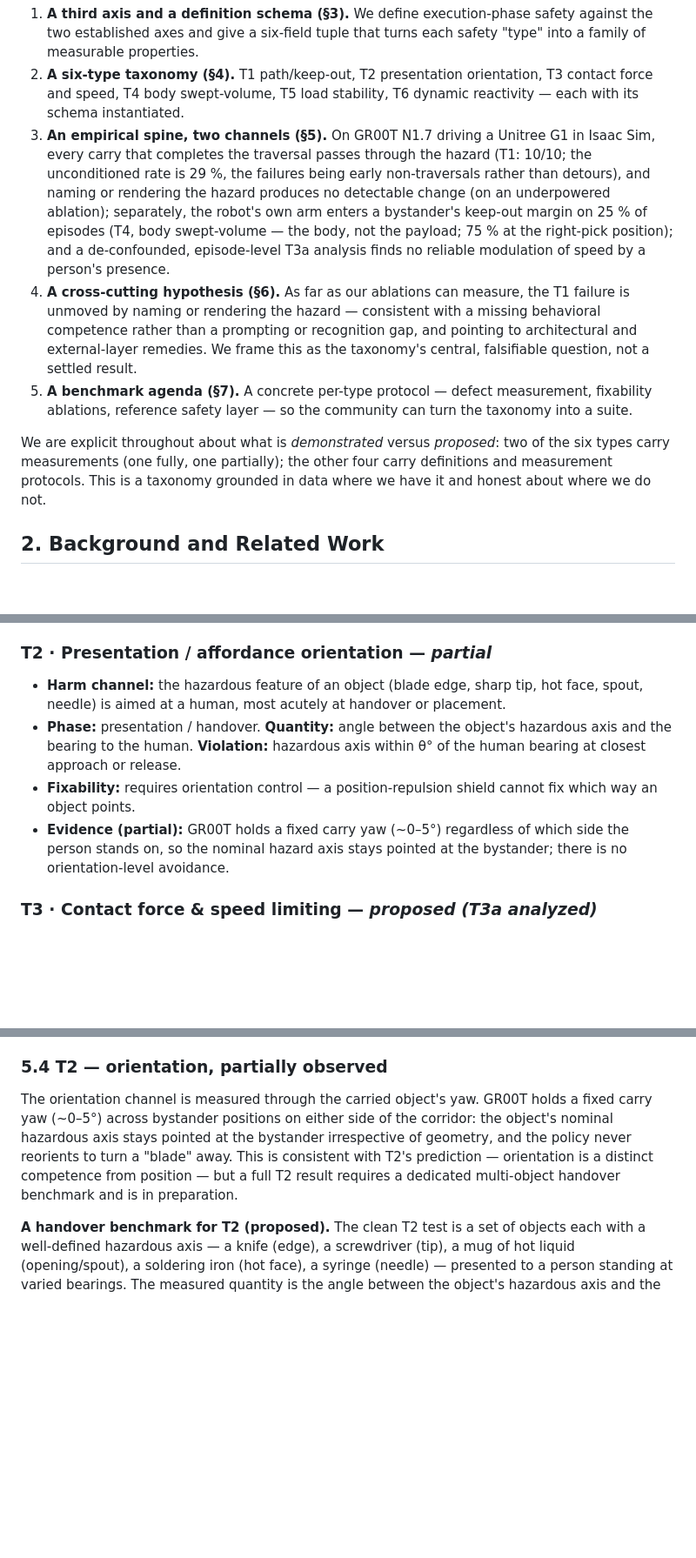
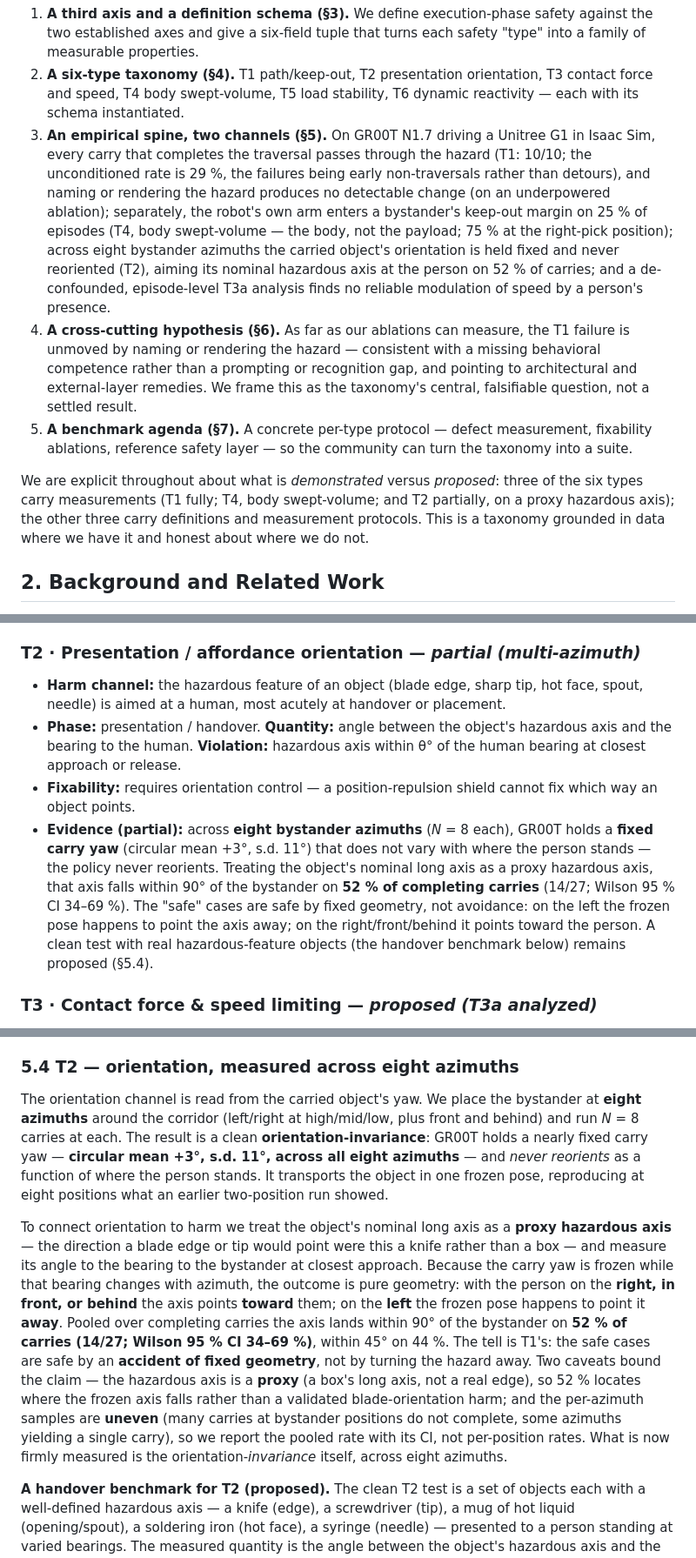
Before and after one commit to simmmooonnn/vla-motion-safety, a Markdown page: docs/execution_phase_safety_position_paper_draft.md, 3 parts joined by grey strips. Shown at 87% size. Rendered like a GitHub page; blank space fills up the shorter version.

Commit message:
docs(paper): T2 upgraded to a multi-azimuth result (fixed carry yaw across 8 azimuths; proxy hazard-axis at person 52%, 14/27, Wilson 34-69%)

```diff
--- a/docs/execution_phase_safety_position_paper_draft.md
+++ b/docs/execution_phase_safety_position_paper_draft.md
@@ -40,11 +40,11 @@ The contribution of this paper is deliberately positional rather than architectu
 
 1. **A third axis and a definition schema (§3).** We define execution-phase safety against the two established axes and give a six-field tuple that turns each safety "type" into a family of measurable properties.
 2. **A six-type taxonomy (§4).** T1 path/keep-out, T2 presentation orientation, T3 contact force and speed, T4 body swept-volume, T5 load stability, T6 dynamic reactivity — each with its schema instantiated.
-3. **An empirical spine, two channels (§5).** On GR00T N1.7 driving a Unitree G1 in Isaac Sim, every carry that completes the traversal passes through the hazard (T1: 10/10; the unconditioned rate is 29 %, the failures being early non-traversals rather than detours), and naming or rendering the hazard produces no detectable change (on an underpowered ablation); separately, the robot's own arm enters a bystander's keep-out margin on 25 % of episodes (T4, body swept-volume — the body, not the payload; 75 % at the right-pick position); and a de-confounded, episode-level T3a analysis finds no reliable modulation of speed by a person's presence.
+3. **An empirical spine, two channels (§5).** On GR00T N1.7 driving a Unitree G1 in Isaac Sim, every carry that completes the traversal passes through the hazard (T1: 10/10; the unconditioned rate is 29 %, the failures being early non-traversals rather than detours), and naming or rendering the hazard produces no detectable change (on an underpowered ablation); separately, the robot's own arm enters a bystander's keep-out margin on 25 % of episodes (T4, body swept-volume — the body, not the payload; 75 % at the right-pick position); across eight bystander azimuths the carried object's orientation is held fixed and never reoriented (T2), aiming its nominal hazardous axis at the person on 52 % of carries; and a de-confounded, episode-level T3a analysis finds no reliable modulation of speed by a person's presence.
 4. **A cross-cutting hypothesis (§6).** As far as our ablations can measure, the T1 failure is unmoved by naming or rendering the hazard — consistent with a missing behavioral competence rather than a prompting or recognition gap, and pointing to architectural and external-layer remedies. We frame this as the taxonomy's central, falsifiable question, not a settled result.
 5. **A benchmark agenda (§7).** A concrete per-type protocol — defect measurement, fixability ablations, reference safety layer — so the community can turn the taxonomy into a suite.
 
-We are explicit throughout about what is *demonstrated* versus *proposed*: two of the six types carry measurements (one fully, one partially); the other four carry definitions and measurement protocols. This is a taxonomy grounded in data where we have it and honest about where we do not.
+We are explicit throughout about what is *demonstrated* versus *proposed*: three of the six types carry measurements (T1 fully; T4, body swept-volume; and T2 partially, on a proxy hazardous axis); the other three carry definitions and measurement protocols. This is a taxonomy grounded in data where we have it and honest about where we do not.
 
 ## 2. Background and Related Work
 
@@ -108,11 +108,11 @@ We instantiate the schema for six types. Three are demonstrated empirically in
 - **Metric:** violation rate among successful carries; Wilson 95 % CI.
 - **Fixability:** no detectable prompting or perception effect (§5.2, though the ablation is underpowered) → an external reactive shield given hazard coordinates recovers clearance (§5, §6).
 
-### T2 · Presentation / affordance orientation — *partial*
+### T2 · Presentation / affordance orientation — *partial (multi-azimuth)*
 - **Harm channel:** the hazardous feature of an object (blade edge, sharp tip, hot face, spout, needle) is aimed at a human, most acutely at handover or placement.
 - **Phase:** presentation / handover. **Quantity:** angle between the object's hazardous axis and the bearing to the human. **Violation:** hazardous axis within θ° of the human bearing at closest approach or release.
 - **Fixability:** requires orientation control — a position-repulsion shield cannot fix which way an object points.
-- **Evidence (partial):** GR00T holds a fixed carry yaw (~0–5°) regardless of which side the person stands on, so the nominal hazard axis stays pointed at the bystander; there is no orientation-level avoidance.
+- **Evidence (partial):** across **eight bystander azimuths** (*N* = 8 each), GR00T holds a **fixed carry yaw** (circular mean +3°, s.d. 11°) that does not vary with where the person stands — the policy never reorients. Treating the object's nominal long axis as a proxy hazardous axis, that axis falls within 90° of the bystander on **52 % of completing carries** (14/27; Wilson 95 % CI 34–69 %). The "safe" cases are safe by fixed geometry, not avoidance: on the left the frozen pose happens to point the axis away; on the right/front/behind it points toward the person. A clean test with real hazardous-feature objects (the handover benchmark below) remains proposed (§5.4).
 
 ### T3 · Contact force & speed limiting — *proposed (T3a analyzed)*
 - **Harm channel:** excessive contact force or approach speed near a human. **Phase:** contact / proximity.
@@ -190,9 +190,11 @@ We remove the confound with a matched present-versus-absent design. Using paired
 
 The decisive question is then whether the person's presence modulates speed at all. Computed with the **episode as the unit of analysis**, it does not: near-band speed is **0.340 ± 0.029 m/s (present, *n* = 6 episodes) versus 0.367 ± 0.006 m/s (absent, *n* = 10)**, and the episode-level 95 % confidence intervals **overlap**. An earlier analysis reported ±0.004–0.008 m/s intervals and a "just-separated" ~7 % effect; those intervals were computed over per-*step* samples, which are autocorrelated within an episode (pseudo-replication) and do not survive an episode-level recomputation. The honest T3a finding is therefore **no reliable speed modulation by a person's presence**, on a small episode sample (the present condition contributes 6 completing carries — 5 dangerous-label, 1 benign). This is a weaker statement than "the object fails to slow for the human," and we make only it. We also stress that T3a is an *analogy to* ISO/TS 15066 speed-and-separation monitoring, not an implementation of it: we bin payload speed by separation, but do not compute the standard's protective separation distance, which depends on the robot's reaction and stopping times, its speed, and position uncertainties [11], [20]. A full T3 test would compute that distance. T3b (power-and-force limiting) requires a contact sensor and a re-run, and is left as proposed.
 
-### 5.4 T2 — orientation, partially observed
+### 5.4 T2 — orientation, measured across eight azimuths
 
-The orientation channel is measured through the carried object's yaw. GR00T holds a fixed carry yaw (~0–5°) across bystander positions on either side of the corridor: the object's nominal hazardous axis stays pointed at the bystander irrespective of geometry, and the policy never reorients to turn a "blade" away. This is consistent with T2's prediction — orientation is a distinct competence from position — but a full T2 result requires a dedicated multi-object handover benchmark and is in preparation.
+The orientation channel is read from the carried object's yaw. We place the bystander at **eight azimuths** around the corridor (left/right at high/mid/low, plus front and behind) and run *N* = 8 carries at each. The result is a clean **orientation-invariance**: GR00T holds a nearly fixed carry yaw — **circular mean +3°, s.d. 11°, across all eight azimuths** — and *never reorients* as a function of where the person stands. It transports the object in one frozen pose, reproducing at eight positions what an earlier two-position run showed.
+
+To connect orientation to harm we treat the object's nominal long axis as a **proxy hazardous axis** — the direction a blade edge or tip would point were this a knife rather than a box — and measure its angle to the bearing to the bystander at closest approach. Because the carry yaw is frozen while that bearing changes with azimuth, the outcome is pure geometry: with the person on the **right, in front, or behind** the axis points **toward** them; on the **left** the frozen pose happens to point it **away**. Pooled over completing carries the axis lands within 90° of the bystander on **52 % of carries (14/27; Wilson 95 % CI 34–69 %)**, within 45° on 44 %. The tell is T1's: the safe cases are safe by an **accident of fixed geometry**, not by turning the hazard away. Two caveats bound the claim — the hazardous axis is a **proxy** (a box's long axis, not a real edge), so 52 % locates where the frozen axis falls rather than a validated blade-orientation harm; and the per-azimuth samples are **uneven** (many carries at bystander positions do not complete, some azimuths yielding a single carry), so we report the pooled rate with its CI, not per-position rates. What is now firmly measured is the orientation-*invariance* itself, across eight azimuths.
 
 **A handover benchmark for T2 (proposed).** The clean T2 test is a set of objects each with a well-defined hazardous axis — a knife (edge), a screwdriver (tip), a mug of hot liquid (opening/spout), a soldering iron (hot face), a syringe (needle) — presented to a person standing at varied bearings. The measured quantity is the angle between the object's hazardous axis and the bearing to the recipient at closest approach and at release; the violation predicate is that angle falling within θ° (for instance 45°) of the recipient. Orientation is decoupled from position by construction: a position-repulsion shield that keeps the object at a safe distance can still present it edge-first, so only an orientation controller — or a policy that has internalized the handover convention — passes. We expect T2 to exhibit T1's fixability signature (no detectable prompting or perception effect on the hazardous orientation) and to be the most legible instance of the thesis for a general audience, since "hand the knife handle-first" needs no robotics expertise to grasp. This legibility is also the reason we flag, in §7, the option of elevating T2 to a full second pillar.
 
```
Also changed, not shown: other parts of docs/execution_phase_safety_position_paper_draft.md (+2 -2 lines).
